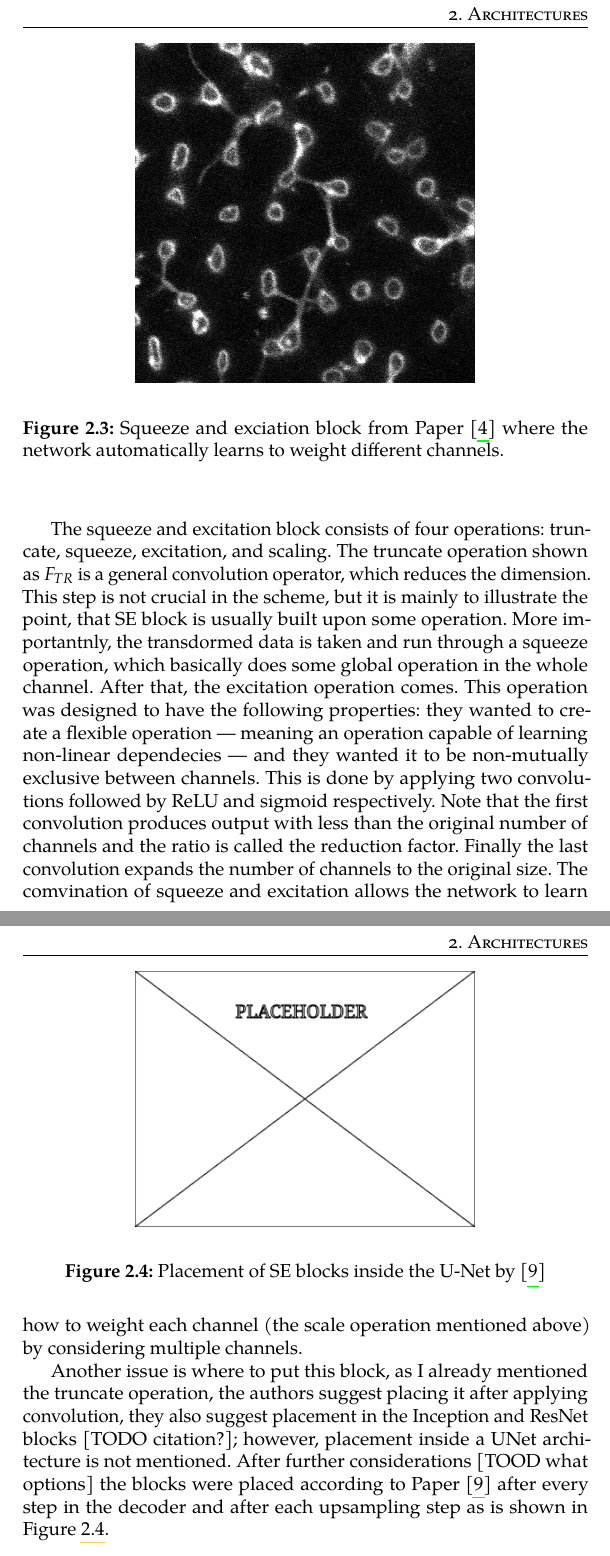
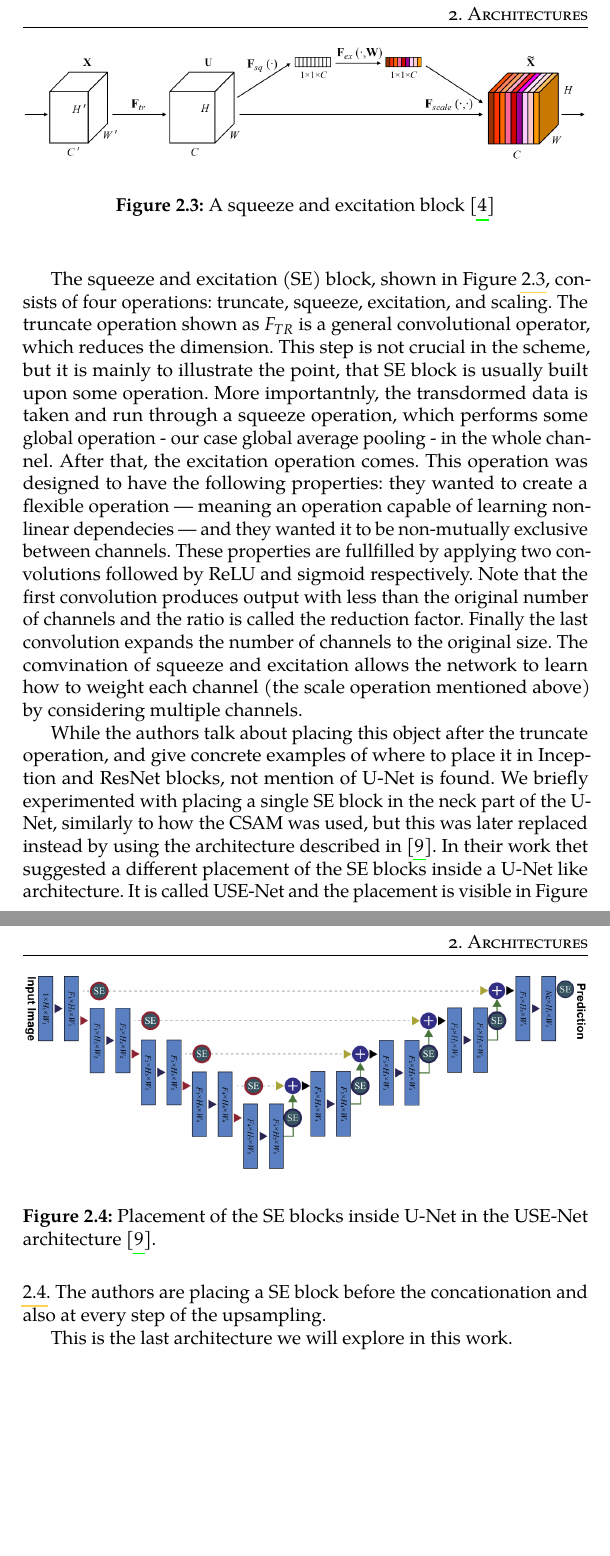
Before and after one commit to BrPetrus/master-thesis, a LaTeX thesis (main.tex): two parts of pages 21 and 22 of 55, joined at a grey line, cut so that both start at the same text, the shorter picture padded with empty space. Compiled offline with pdfLaTeX.

Commit message:
reworked parts of the architecture sections

```diff
--- a/main.tex
+++ b/main.tex
@@ -378,13 +378,4 @@ In Paper \parencite{Hu2018} researchers demonstrated how a simple small block,
 called the squeeze and excitation blockm, can improve the performance across
 various datasets and tasks.
 
-\begin{figure}
-    \begin{center}
-        \includegraphics[width=0.6\linewidth]{resources/t017z0_saturated1percent.png}
-    \end{center}
-    \caption{Squeeze and exciation block from Paper \parencite{Hu2018} where the
-    network automatically learns to weight different channels.}
-    \label{fig:se_diagram}
-\end{figure}
-
 The general principle of a squeeze and excitation block is illustrated in Figure
@@ -396,39 +387,54 @@ The researchers postulate that this improves the network's quality of
 representation by modeling the interpedencies between channels of the output of
 the convolution layers \parencite{Hu2018}.
 
-The squeeze and excitation block consists of four operations: truncate, squeeze,
-excitation, and scaling. The truncate operation shown as $F_{TR}$ is a general
-convolution operator, which reduces the dimension. This step is not crucial in
-the scheme, but it is mainly to illustrate the point, that SE block is usually
-built upon some operation. More importantnly, the transdormed data is taken and
-run through a squeeze operation, which basically does some global operation in the
+The squeeze and excitation (SE) block, shown in Figure \ref{fig:seblock}, consists of
+four operations: truncate, squeeze, excitation, and scaling. The truncate
+operation shown as $F_{TR}$ is a general convolutional operator, which reduces the
+dimension. This step is not crucial in the scheme, but it is mainly to
+illustrate the point, that SE block is usually built upon some operation. More
+importantnly, the transdormed data is taken and run through a squeeze operation,
+which performs some global operation - our case global average pooling - in the
 whole channel. After that, the excitation operation comes. This operation was
 designed to have the following properties: they wanted to create a flexible
 operation --- meaning an operation capable of learning non-linear dependecies
---- and they wanted it to be non-mutually exclusive between channels. This is
-done by applying two convolutions followed by ReLU and sigmoid respectively.
-Note that the first convolution produces output with less than the original
-number of channels and the ratio is called the reduction factor. Finally the
-last convolution expands the number of channels to the original size. The
-comvination of squeeze and excitation allows the network to learn how to weight
-each channel (the scale operation mentioned above) by considering multiple
-channels.
+--- and they wanted it to be non-mutually exclusive between channels. These
+properties are fullfilled by applying two convolutions followed by ReLU and
+sigmoid respectively. Note that the first convolution produces output with less
+than the original number of channels and the ratio is called the reduction
+factor. Finally the last convolution expands the number of channels to the
+original size. The comvination of squeeze and excitation allows the network to
+learn how to weight each channel (the scale operation mentioned above) by
+considering multiple channels.
+% todo: check if it is global average pooling
 
 \begin{figure}
     \begin{center}
-        \includegraphics[width=0.6\linewidth]{resources/placeholder.png}
+        \includegraphics[width=\linewidth]{resources/architecture_diagrams/seblock.png}
     \end{center}
-    \caption{Placement of SE blocks inside the U-Net by \parencite{Rundo2019}}
-    \label{fig:se_unet}
+    \caption{A squeeze and excitation block \parencite{Hu2018}}
+    \label{fig:seblock}
 \end{figure}
 
-Another issue is where to put this block, as I already mentioned the truncate
-operation, the authors suggest placing it after applying convolution, they also
-suggest placement in the Inception and ResNet blocks [TODO citation?]; however,
-placement inside a UNet architecture is not mentioned. After further
-considerations [TOOD what options] the blocks were placed according to Paper
-\parencite{Rundo2019} after every step in the decoder and after each upsampling
-step as is shown in Figure \ref{fig:se_unet}.
+\begin{figure}
+    \begin{center}
+        \includegraphics[width=\linewidth]{resources/architecture_diagrams/usenet.png}
+    \end{center}
+    \caption{Placement of the SE blocks inside U-Net in the USE-Net architecture
+    \parencite{Rundo2019}.}
+    \label{fig:usenet}
+\end{figure}
+
+While the authors talk about placing this object after the truncate operation,
+and give concrete examples of where to place it in Inception and ResNet blocks,
+not mention of U-Net is found. We briefly experimented with placing a single SE
+block in the neck part of the U-Net, similarly to how the CSAM was used, but
+this was later replaced instead by using the architecture described in
+\parencite{Rundo2019}. In their work thet suggested a different placement of the
+SE blocks inside a U-Net like architecture. It is called USE-Net and the
+placement is visible in Figure \ref{fig:usenet}. The authors are placing a SE
+block before the concationation and also at every step of the upsampling.
+
+This is the last architecture we will explore in this work.
 
 \chapter{Training}
 This chapter explains how the aforementioned neural networks were trained. How
```
Also changed, not shown: resources/architecture_diagrams/seblock.png (added), resources/architecture_diagrams/usenet.png (added), main.tex (2 more changed lines).
